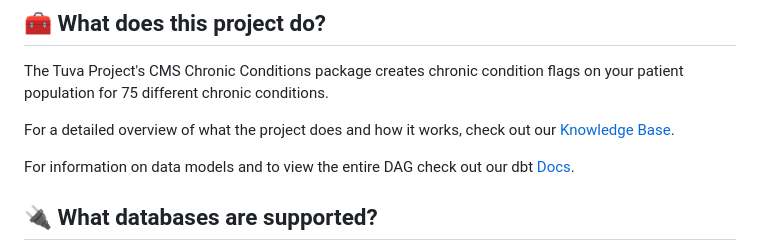
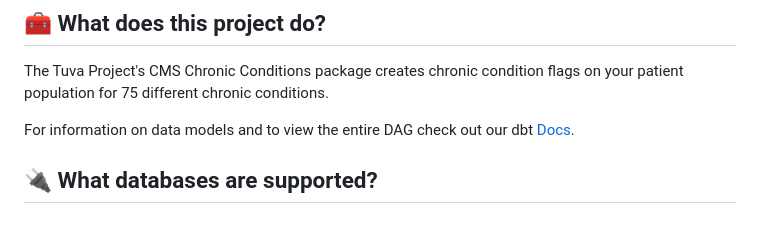
Before and after one commit to empassion-health/cms_chronic_conditions, a Markdown page: README.md, the part around the change. GitHub-like rendering; blank space fills up the shorter version.

```diff
--- a/README.md
+++ b/README.md
@@ -5,8 +5,6 @@
 ## 🧰 What does this project do?
 
 The Tuva Project's CMS Chronic Conditions package creates chronic condition flags on your patient population for 75 different chronic conditions.
-
-For a detailed overview of what the project does and how it works, check out our [Knowledge Base](https://thetuvaproject.com/docs/packages/chronic-conditions).
 
 For information on data models and to view the entire DAG check out our dbt [Docs](https://tuva-health.github.io/cms_chronic_conditions/#!/overview/terminology).
 
```
